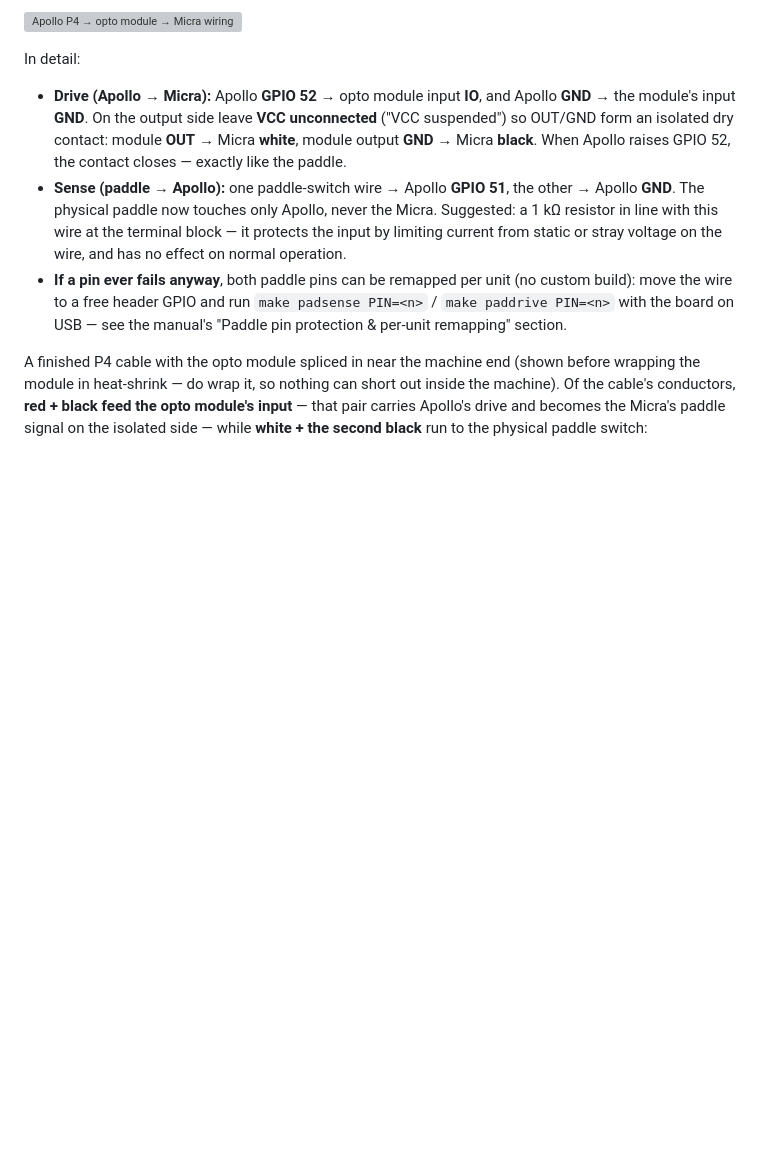
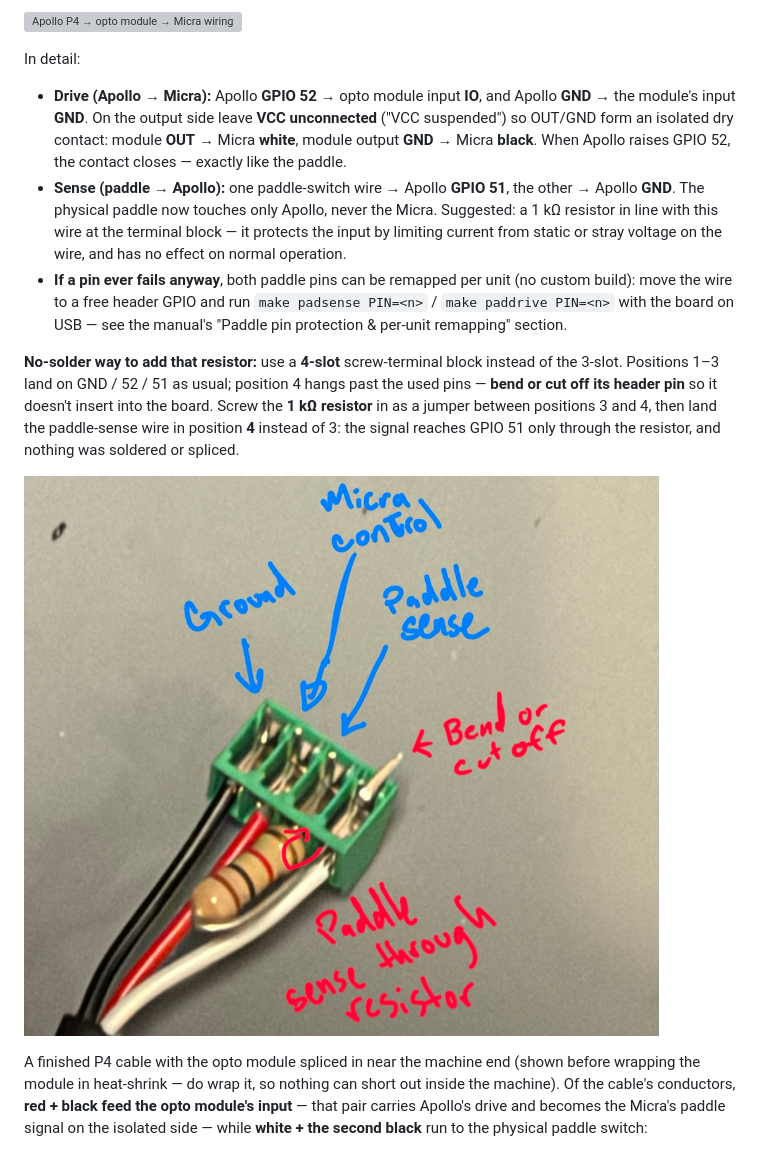
Before and after one commit to mlsorensen/Apollo2, a Markdown page: docs/WIRING.md, the part around the change. GitHub-like rendering; pictures changed too: docs/img/wiring/paddle-resistor-terminal.jpg (added); blank space fills up the shorter version; grey boxes are pictures that could not be loaded.

Commit message:
wiring: no-solder inline sense resistor via a 4-slot terminal block
Photo'd tip: use a 4-slot screw terminal instead of the 3-slot, bend or
cut the position-4 header pin, jumper the 1k resistor across positions
3-4, and land the paddle-sense wire in position 4 — the signal reaches
the sense GPIO only through the resistor, nothing soldered. MANUAL's
protection section points at it.

```diff
--- a/docs/WIRING.md
+++ b/docs/WIRING.md
@@ -116,6 +116,17 @@ In detail:
   `make padsense PIN=<n>` / `make paddrive PIN=<n>` with the board on USB —
   see the manual's "Paddle pin protection & per‑unit remapping" section.
 
+**No‑solder way to add that resistor:** use a **4‑slot** screw‑terminal block
+instead of the 3‑slot. Positions 1–3 land on GND / 52 / 51 as usual; position
+4 hangs past the used pins — **bend or cut off its header pin** so it doesn't
+insert into the board. Screw the **1 kΩ resistor** in as a jumper between
+positions 3 and 4, then land the paddle‑sense wire in position **4** instead
+of 3: the signal reaches GPIO 51 only through the resistor, and nothing was
+soldered or spliced.
+
+![4-slot terminal block with the resistor jumpering positions 3-4 and the
+position-4 pin bent clear](img/wiring/paddle-resistor-terminal.jpg)
+
 A finished P4 cable with the opto module spliced in near the machine end
 (shown before wrapping the module in heat‑shrink — do wrap it, so nothing can
 short out inside the machine). Of the cable's conductors, **red + black feed
```
Also changed, not shown: MANUAL.md (+3 -1 lines).
